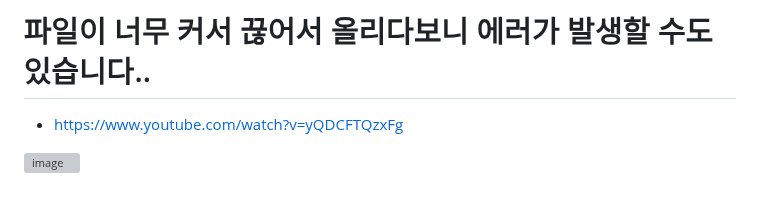
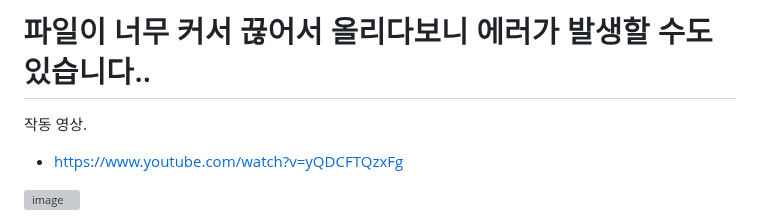
Before and after one commit to RlEHVL/service_learning, a Markdown page: README.md, the part around the change. Drawn GitHub-style; blank space fills up the shorter version; grey boxes are pictures that could not be loaded.

```diff
--- a/README.md
+++ b/README.md
@@ -1,5 +1,6 @@
 # 파일이 너무 커서 끊어서 올리다보니 에러가 발생할 수도 있습니다..
 
+작동 영상.
  - https://www.youtube.com/watch?v=yQDCFTQzxFg
 
 ![image](https://github.com/user-attachments/assets/5470b5de-4018-4b0b-8757-69df8284596f)
```
